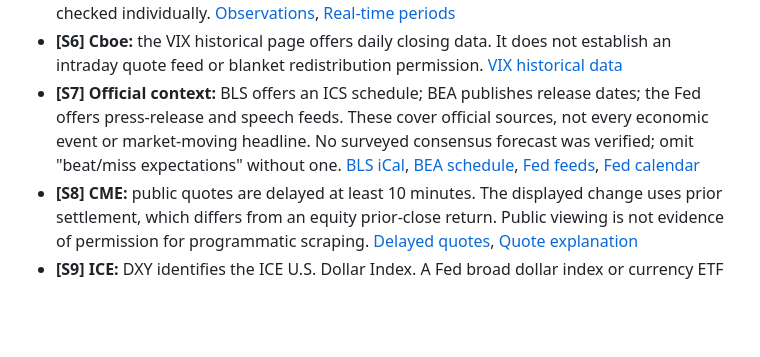
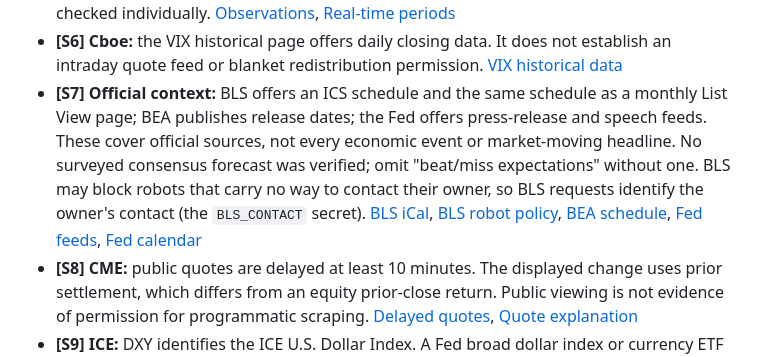
Before and after one commit to dwats250/market-brief, a Markdown page: docs/DATA_SOURCES.md, the part around the change. GitHub-like rendering; blank space fills up the shorter version.

```diff
--- a/docs/DATA_SOURCES.md
+++ b/docs/DATA_SOURCES.md
@@ -85,11 +85,15 @@ unavailable. Optional failures are visible and do not invite invented facts.
 - **[S6] Cboe:** the VIX historical page offers daily closing data. It does not
   establish an intraday quote feed or blanket redistribution permission.
   [VIX historical data](https://www.cboe.com/tradable_products/vix/vix_historical_data)
-- **[S7] Official context:** BLS offers an ICS schedule; BEA publishes release
+- **[S7] Official context:** BLS offers an ICS schedule and the same schedule as
+  a monthly List View page; BEA publishes release
   dates; the Fed offers press-release and speech feeds. These cover official
   sources, not every economic event or market-moving headline. No surveyed
   consensus forecast was verified; omit "beat/miss expectations" without one.
+  BLS may block robots that carry no way to contact their owner, so BLS
+  requests identify the owner's contact (the `BLS_CONTACT` secret).
   [BLS iCal](https://www.bls.gov/help/hlpiCAL.htm),
+  [BLS robot policy](https://www.bls.gov/bls/pss.htm),
   [BEA schedule](https://www.bea.gov/news/schedule),
   [Fed feeds](https://www.federalreserve.gov/feeds/feeds.htm),
   [Fed calendar](https://www.federalreserve.gov/newsevents/calendar.htm)
```
Also changed, not shown: DECISIONS.md (+1 -0 lines), PROJECT_STATE.md (+16 -0 lines).
